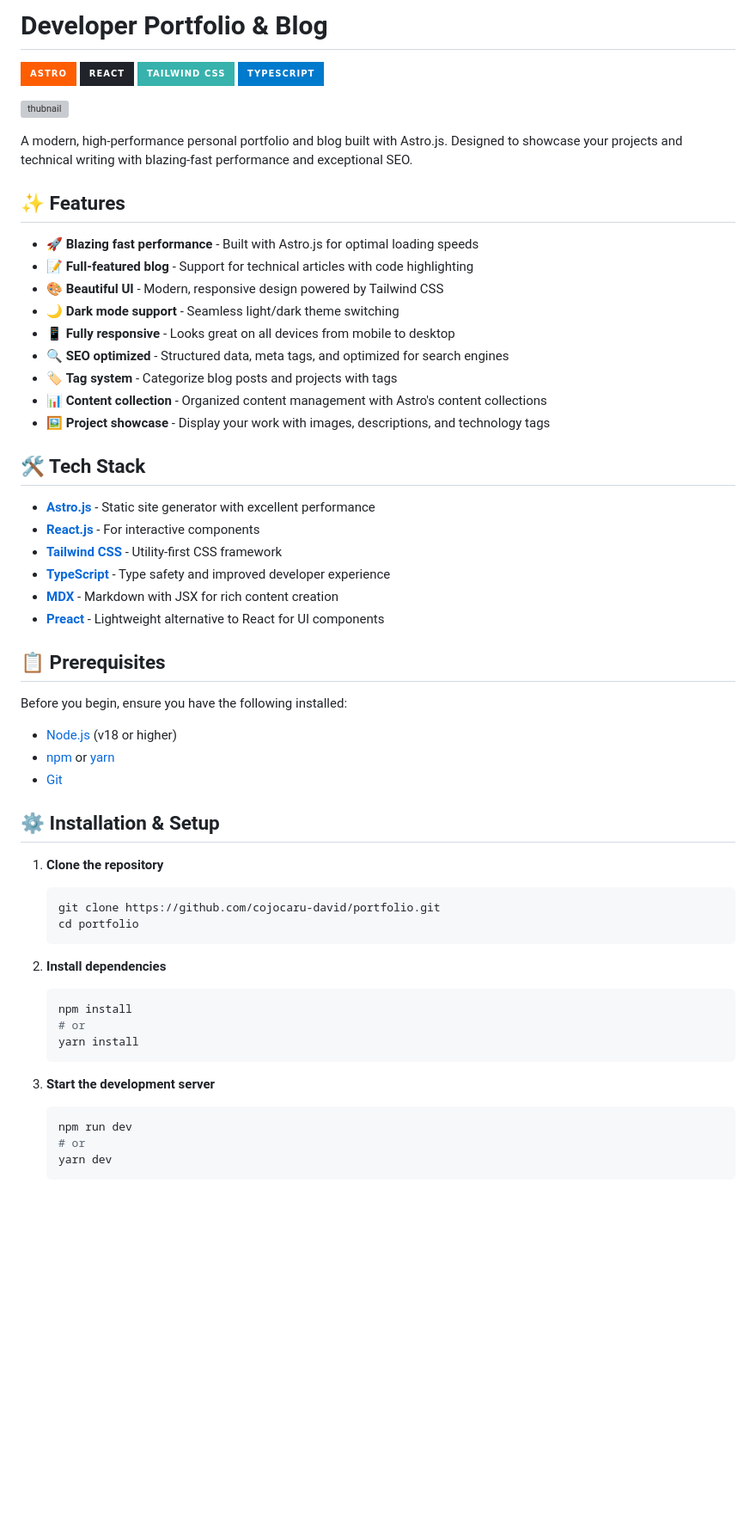
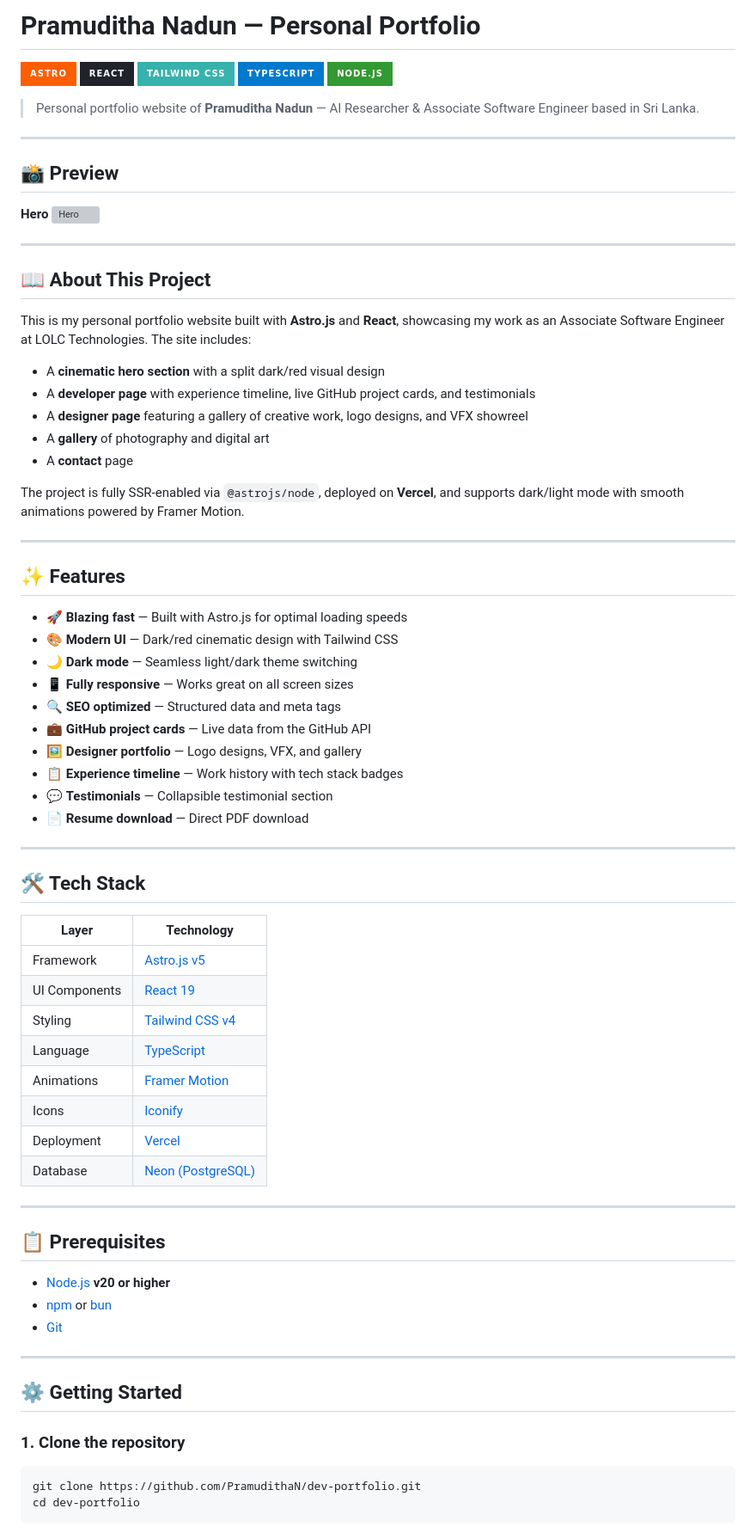
Before and after one commit to PramudithaN/dev-portfolio, a Markdown page: README.md, the part around one of its changes. Shown at 86% size. Drawn GitHub-style; badges without logos; blank space fills up the shorter version; grey boxes are pictures that could not be loaded.

Commit message:
Refactor README to enhance project description and update features for personal portfolio

````diff
--- a/README.md
+++ b/README.md
@@ -1,61 +1,80 @@
-# Developer Portfolio & Blog
+# Pramuditha Nadun — Personal Portfolio
 
 ![Astro](https://img.shields.io/badge/Astro-FF5D01?style=for-the-badge&logo=astro&logoColor=white)
 ![React](https://img.shields.io/badge/React-20232A?style=for-the-badge&logo=react&logoColor=61DAFB)
 ![TailwindCSS](https://img.shields.io/badge/Tailwind_CSS-38B2AC?style=for-the-badge&logo=tailwind-css&logoColor=white)
 ![TypeScript](https://img.shields.io/badge/TypeScript-007ACC?style=for-the-badge&logo=typescript&logoColor=white)
+![Node](https://img.shields.io/badge/Node.js-339933?style=for-the-badge&logo=nodedotjs&logoColor=white)
 
-![thubnail](https://i.imgur.com/zPgHtcu.png "Preview")
+> Personal portfolio website of **Pramuditha Nadun** — AI Researcher & Associate Software Engineer based in Sri Lanka.
 
-A modern, high-performance personal portfolio and blog built with Astro.js. Designed to showcase your projects and technical writing with blazing-fast performance and exceptional SEO.
+---
+
+## 📸 Preview
+
+**Hero**
+![Hero](public/Images/Pramuditha.webp)
+
+---
+
+## 📖 About This Project
+
+This is my personal portfolio website built with **Astro.js** and **React**, showcasing my work as an Associate Software Engineer at LOLC Technologies. The site includes:
+
+- A **cinematic hero section** with a split dark/red visual design
+- A **developer page** with experience timeline, live GitHub project cards, and testimonials
+- A **designer page** featuring a gallery of creative work, logo designs, and VFX showreel
+- A **gallery** of photography and digital art
+- A **contact** page
+
+The project is fully SSR-enabled via `@astrojs/node`, deployed on **Vercel**, and supports dark/light mode with smooth animations powered by Framer Motion.
+
+---
 
 ## ✨ Features
 
-- 🚀 **Blazing fast performance** - Built with Astro.js for optimal loading speeds
-- 📝 **Full-featured blog** - Support for technical articles with code highlighting
-- 🎨 **Beautiful UI** - Modern, responsive design powered by Tailwind CSS
-- 🌙 **Dark mode support** - Seamless light/dark theme switching
-- 📱 **Fully responsive** - Looks great on all devices from mobile to desktop
-- 🔍 **SEO optimized** - Structured data, meta tags, and optimized for search engines
-- 🏷️ **Tag system** - Categorize blog posts and projects with tags
-- 📊 **Content collection** - Organized content management with Astro's content collections
-- 🖼️ **Project showcase** - Display your work with images, descriptions, and technology tags
+- 🚀 **Blazing fast** — Built with Astro.js for optimal loading speeds
+- 🎨 **Modern UI** — Dark/red cinematic design with Tailwind CSS
+- 🌙 **Dark mode** — Seamless light/dark theme switching
+- 📱 **Fully responsive** — Works great on all screen sizes
+- 🔍 **SEO optimized** — Structured data and meta tags
+- 💼 **GitHub project cards** — Live data from the GitHub API
+- 🖼️ **Designer portfolio** — Logo designs, VFX, and gallery
+- 📋 **Experience timeline** — Work history with tech stack badges
+- 💬 **Testimonials** — Collapsible testimonial section
+- 📄 **Resume download** — Direct PDF download
+
+---
 
 ## 🛠️ Tech Stack
 
-- **[Astro.js](https://astro.build/)** - Static site generator with excellent performance
-- **[React.js](https://reactjs.org/)** - For interactive components
-- **[Tailwind CSS](https://tailwindcss.com/)** - Utility-first CSS framework
-- **[TypeScript](https://www.typescriptlang.org/)** - Type safety and improved developer experience
-- **[MDX](https://mdxjs.com/)** - Markdown with JSX for rich content creation
-- **[Preact](https://preactjs.com/)** - Lightweight alternative to React for UI components
+| Layer | Technology |
+|-------|-----------|
+| Framework | [Astro.js v5](https://astro.build/) |
+| UI Components | [React 19](https://reactjs.org/) |
+| Styling | [Tailwind CSS v4](https://tailwindcss.com/) |
+| Language | [TypeScript](https://www.typescriptlang.org/) |
+| Animations | [Framer Motion](https://www.framer.com/motion/) |
+| Icons | [Iconify](https://iconify.design/) |
+| Deployment | [Vercel](https://vercel.com/) |
+| Database | [Neon (PostgreSQL)](https://neon.tech/) |
+
+---
 
 ## 📋 Prerequisites
 
-Before you begin, ensure you have the following installed:
-- [Node.js](https://nodejs.org/) (v18 or higher)
-- [npm](https://www.npmjs.com/) or [yarn](https://yarnpkg.com/)
+- [Node.js](https://nodejs.org/) **v20 or higher**
+- [npm](https://www.npmjs.com/) or [bun](https://bun.sh/)
 - [Git](https://git-scm.com/)
 
-## ⚙️ Installation & Setup
+---
 
-1. **Clone the repository**
-   ```bash
-   git clone https://github.com/cojocaru-david/portfolio.git
-   cd portfolio
-   ```
+## ⚙️ Getting Started
 
-2. **Install dependencies**
-   ```bash
-   npm install
-   # or
-   yarn install
-   ```
+### 1. Clone the repository
 
-3. **Start the development server**
-   ```bash
-   npm run dev
-   # or
-   yarn dev
-   ```
+```bash
+git clone https://github.com/PramudithaN/dev-portfolio.git
+cd dev-portfolio
+```
 
````
Also changed, not shown: other parts of README.md (+70 -195 lines).
